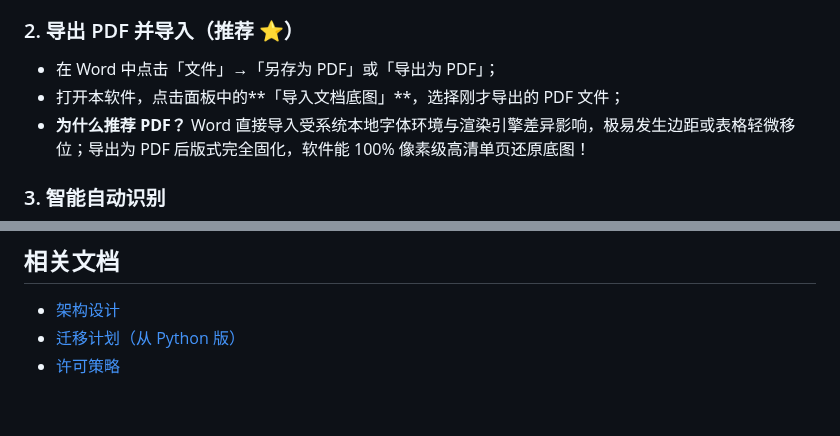
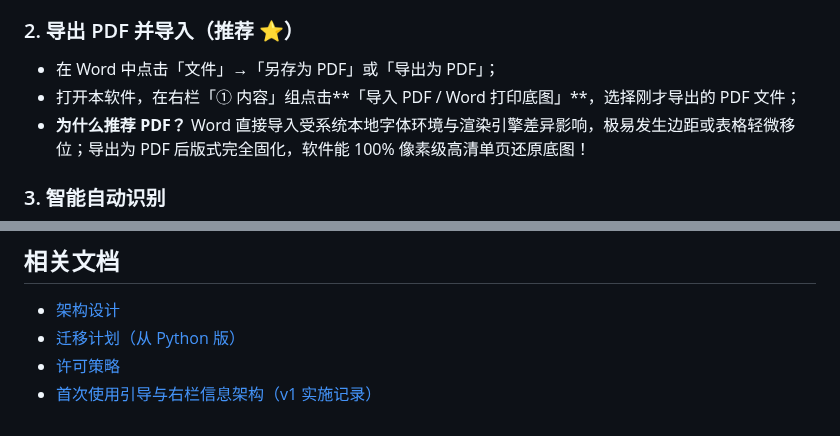
Before and after one commit to bamboostrip/Handwriting-sim-rs, a Markdown page: README.md, 2 parts joined by grey strips. GitHub-like rendering.

```diff
--- a/README.md
+++ b/README.md
@@ -114,7 +125,7 @@ Windows 本地一键打包：`pwsh scripts/package-win.ps1`。
 
 ### 2. 导出 PDF 并导入（推荐 ⭐）
 - 在 Word 中点击「文件」→「另存为 PDF」或「导出为 PDF」；
-- 打开本软件，点击面板中的**「导入文档底图」**，选择刚才导出的 PDF 文件；
+- 打开本软件，在右栏「① 内容」组点击**「导入 PDF / Word 打印底图」**，选择刚才导出的 PDF 文件；
 - **为什么推荐 PDF？** Word 直接导入受系统本地字体环境与渲染引擎差异影响，极易发生边距或表格轻微移位；导出为 PDF 后版式完全固化，软件能 100% 像素级高清单页还原底图！
 
 ### 3. 智能自动识别
@@ -271,3 +282,4 @@ pnpm tauri build --no-bundle
 - [架构设计](docs/01-architecture.md)
 - [迁移计划（从 Python 版）](docs/02-migration-plan.md)
 - [许可策略](docs/03-licensing.md)
+- [首次使用引导与右栏信息架构（v1 实施记录）](docs/04-onboarding-ux.md)
```
Also changed, not shown: other parts of README.md (+20 -9 lines), CHANGELOG.md (+31 -0 lines), docs/04-onboarding-ux.md (added, +383 -0 lines), docs/screenshots/gui-main-v2.png (added), docs/screenshots/onboarding-first-run.png (added), docs/screenshots/quick-start.png (added), 11 other files.
